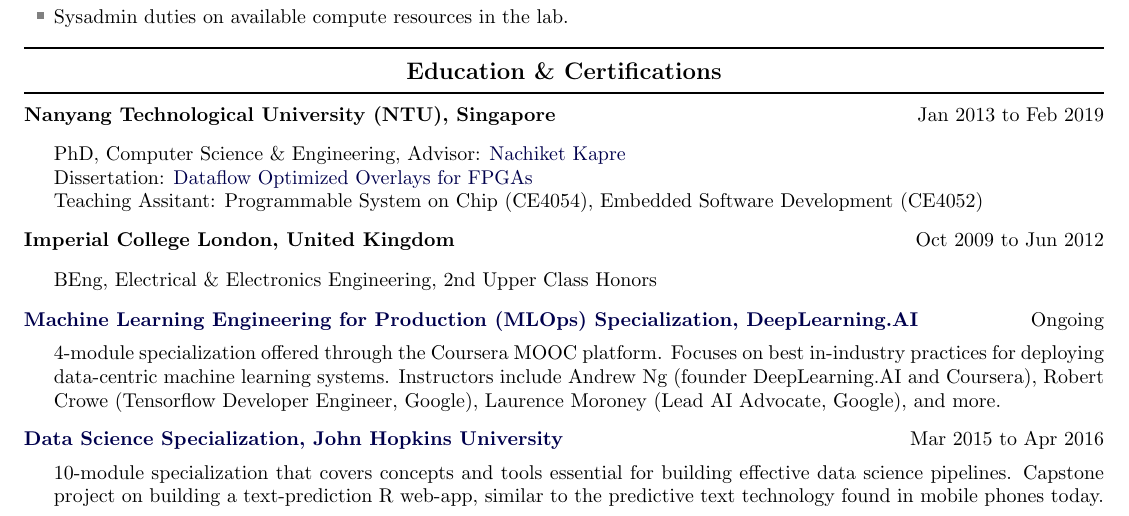
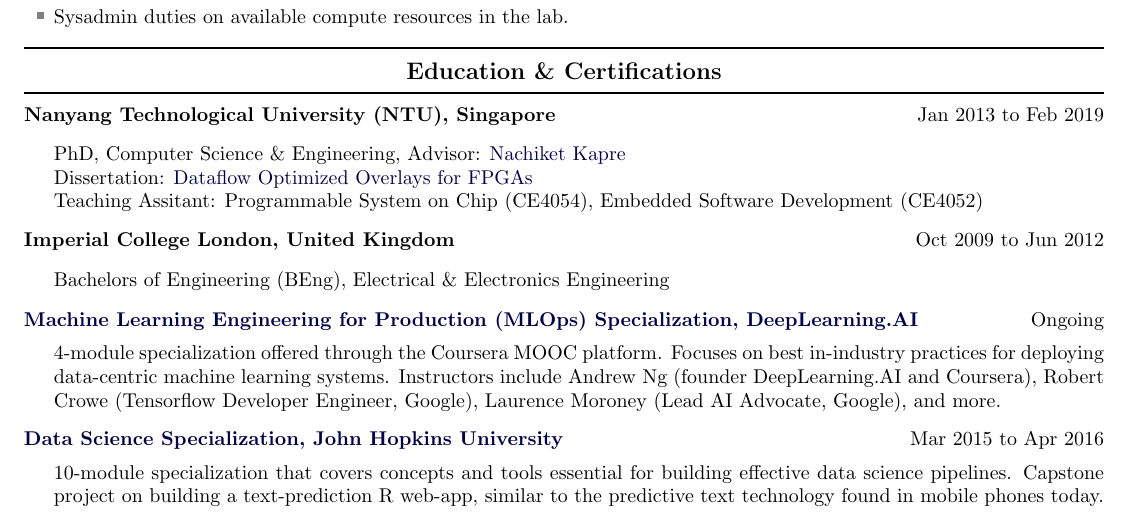
Before and after one commit to sidmontu/sidmontu.github.io, a LaTeX CV (cv_tex/new_cv.tex): part of page 1 of 3, cut so that both start at the same text. Compiled offline with pdfLaTeX.

Commit message:
minor edit

```diff
--- a/cv_tex/new_cv.tex
+++ b/cv_tex/new_cv.tex
@@ -380,7 +380,7 @@
         \vspace{.1in}
         {\textbf{Imperial College London, United Kingdom}} \hfill {Oct 2009 to Jun 2012}
         \begin{outerlist}
-            \item[] BEng, {Electrical \& Electronics Engineering}, 2nd Upper Class Honors
+        \item[] Bachelors of Engineering (BEng), {Electrical \& Electronics Engineering}
         \end{outerlist}
 
         \vspace{.1in}
```
Also changed, not shown: cv_1stpage.pdf, cv_tex/cv.pdf, cv_tex/new_cv.pdf.
